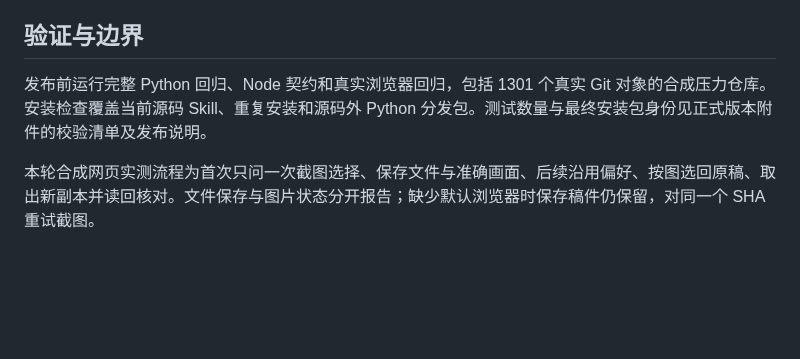
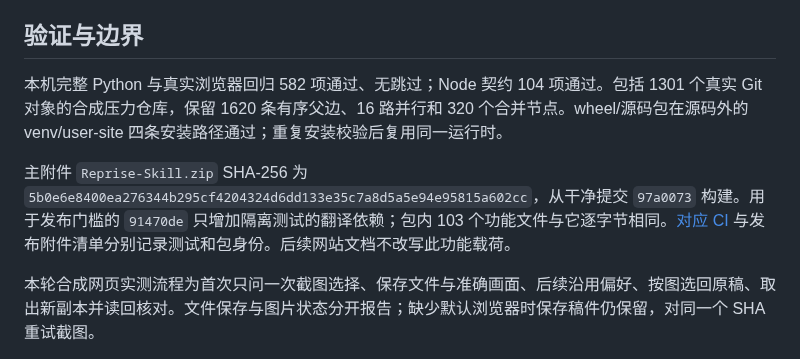
Before and after one commit to orocoa/Reprise, a Markdown page: docs/VALIDATION-0.8.1.md, the part around the change. GitHub-like rendering; blank space fills up the shorter version.

```diff
--- a/docs/VALIDATION-0.8.1.md
+++ b/docs/VALIDATION-0.8.1.md
@@ -11,7 +11,9 @@
 
 ## 验证与边界
 
-发布前运行完整 Python 回归、Node 契约和真实浏览器回归，包括 1301 个真实 Git 对象的合成压力仓库。安装检查覆盖当前源码 Skill、重复安装和源码外 Python 分发包。测试数量与最终安装包身份见正式版本附件的校验清单及发布说明。
+本机完整 Python 与真实浏览器回归 582 项通过、无跳过；Node 契约 104 项通过。包括 1301 个真实 Git 对象的合成压力仓库，保留 1620 条有序父边、16 路并行和 320 个合并节点。wheel/源码包在源码外的 venv/user-site 四条安装路径通过；重复安装校验后复用同一运行时。
+
+主附件 `Reprise-Skill.zip` SHA-256 为 `5b0e6e8400ea276344b295cf4204324d6dd133e35c7a8d5a5e94e95815a602cc`，从干净提交 `97a0073` 构建。用于发布门槛的 `91470de` 只增加隔离测试的翻译依赖；包内 103 个功能文件与它逐字节相同。[对应 CI](https://github.com/orocoa/Reprise/actions/runs/40222344017) 与发布附件清单分别记录测试和包身份。后续网站文档不改写此功能载荷。
 
 本轮合成网页实测流程为首次只问一次截图选择、保存文件与准确画面、后续沿用偏好、按图选回原稿、取出新副本并读回核对。文件保存与图片状态分开报告；缺少默认浏览器时保存稿件仍保留，对同一个 SHA 重试截图。
 
```
Also changed, not shown: README.en.md (+2 -2 lines), README.md (+2 -2 lines), docs/site/assets/reprise-0.8.1-gallery-en.png (added), docs/site/assets/reprise-0.8.1-gallery-zh.png (added), docs/site/assets/reprise-0.8.1-relations-en.png (added), docs/site/assets/reprise-0.8.1-relations-zh.png (added), 4 other files.
